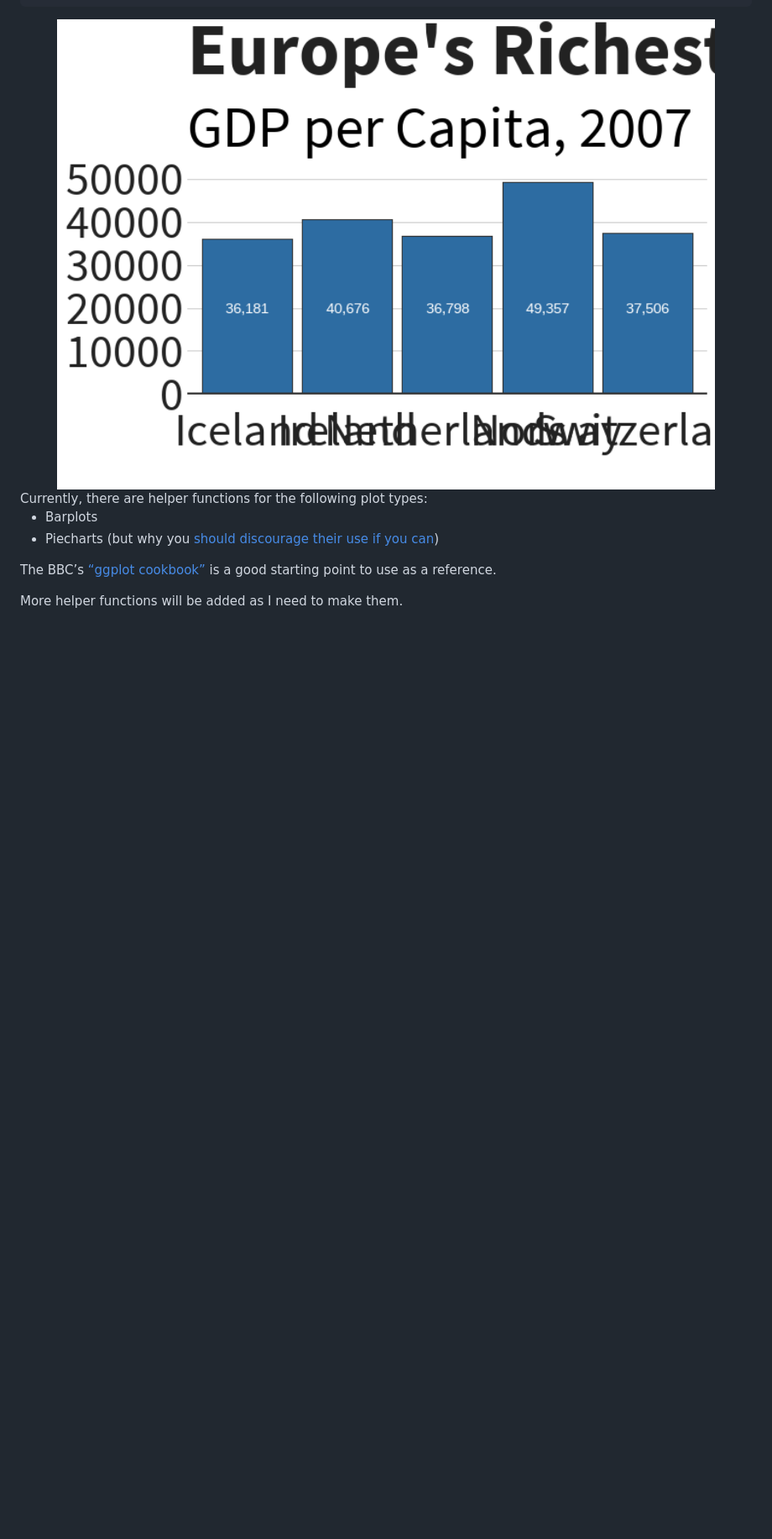
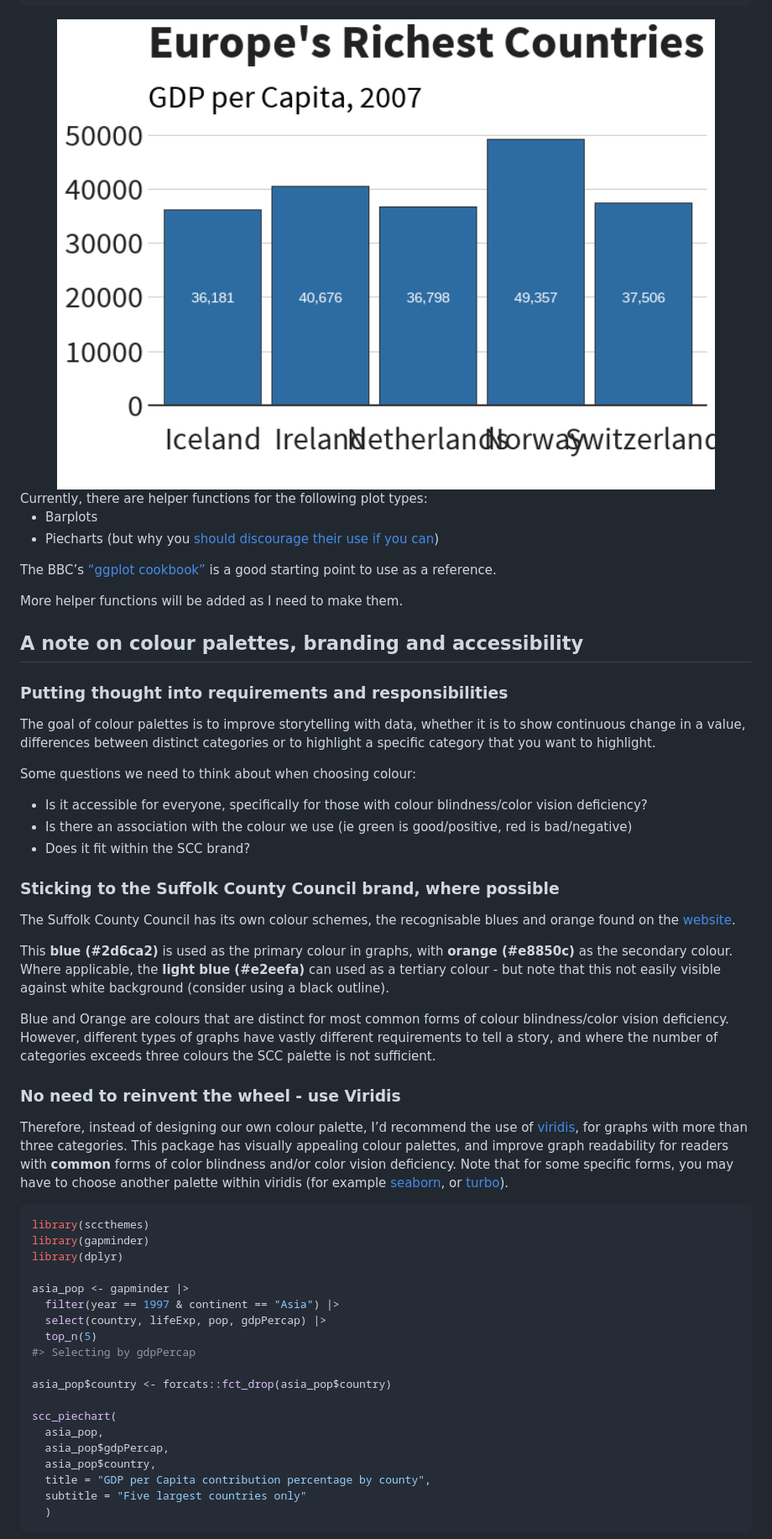
Before and after one commit to SCC-Planning/sccthemes, a Markdown page: README.md, the part around the change printed below. Shown: that part at 84% size. Rendered like a GitHub page; pictures changed too: man/figures/README-helper_example-1.png; blank space fills up the shorter version.

Commit message:
Update readme to incude notes on palette

````diff
--- a/README.md
+++ b/README.md
@@ -109,3 +109,72 @@ starting point to use as a reference.
 
 More helper functions will be added as I need to make them.
 
+## A note on colour palettes, branding and accessibility
+
+### Putting thought into requirements and responsibilities
+
+The goal of colour palettes is to improve storytelling with data,
+whether it is to show continuous change in a value, differences between
+distinct categories or to highlight a specific category that you want to
+highlight.
+
+Some questions we need to think about when choosing colour:
+
+- Is it accessible for everyone, specifically for those with colour
+  blindness/color vision deficiency?
+- Is there an association with the colour we use (ie green is
+  good/positive, red is bad/negative)
+- Does it fit within the SCC brand?
+
+### Sticking to the Suffolk County Council brand, where possible
+
+The Suffolk County Council has its own colour schemes, the recognisable
+blues and orange found on the [website](https://www.suffolk.gov.uk/).
+
+This <span style="color:#2d6ca2">**blue (#2d6ca2)**</span> is used as
+the primary colour in graphs, with <span style="color:#e8850c">**orange
+(#e8850c)**</span> as the secondary colour. Where applicable, the <span
+style="color:#e2eefa">**light blue (#e2eefa)**</span> can used as a
+tertiary colour - but note that this not easily visible against white
+background (consider using a black outline).
+
+Blue and Orange are colours that are distinct for most common forms of
+colour blindness/color vision deficiency. However, different types of
+graphs have vastly different requirements to tell a story, and where the
+number of categories exceeds three colours the SCC palette is not
+sufficient.
+
+### No need to reinvent the wheel - use **Viridis**
+
+Therefore, instead of designing our own colour palette, I’d recommend
+the use of [viridis](https://github.com/sjmgarnier/viridis), for graphs
+with more than three categories. This package has visually appealing
+colour palettes, and improve graph readability for readers with
+**common** forms of color blindness and/or color vision deficiency. Note
+that for some specific forms, you may have to choose another palette
+within viridis (for example
+[seaborn](https://seaborn.pydata.org/tutorial/color_palettes.html), or
+[turbo](https://ai.googleblog.com/2019/08/turbo-improved-rainbow-colormap-for.html)).
+
+``` r
+library(sccthemes)
+library(gapminder)
+library(dplyr)
+
+asia_pop <- gapminder |>
+  filter(year == 1997 & continent == "Asia") |>
+  select(country, lifeExp, pop, gdpPercap) |>
+  top_n(5)
+#> Selecting by gdpPercap
+
+asia_pop$country <- forcats::fct_drop(asia_pop$country)
+
+scc_piechart(
+  asia_pop,
+  asia_pop$gdpPercap,
+  asia_pop$country,
+  title = "GDP per Capita contribution percentage by county",
+  subtitle = "Five largest countries only"
+  )
+```
+
````
Also changed, not shown: other parts of README.md (+2 -0 lines), man/figures/README-style_example-1.png, man/figures/README-unnamed-chunk-2-1.png (added), 4 other files.
